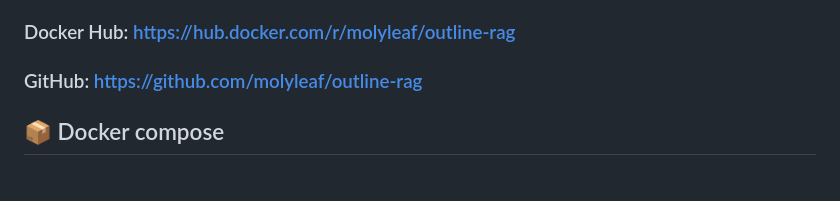
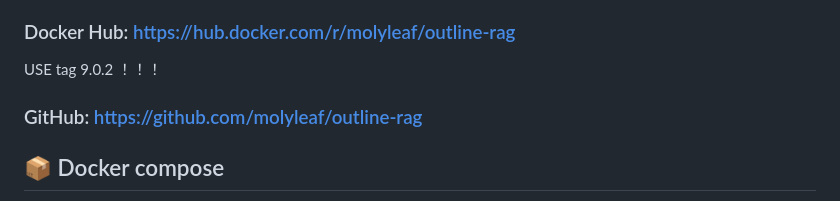
Before and after one commit to Molyleaf/Outline-RAG, a Markdown page: README.md, the part around the change. GitHub-like rendering.

```diff
--- a/README.md
+++ b/README.md
@@ -11,6 +11,8 @@ Outline-RAG 是一个基于 **检索增强生成 (Retrieval-Augmented Generation
 Outline-RAG is an application based on **Retrieval-Augmented Generation (RAG)** technology, designed specifically for the open-source knowledge base, Outline Wiki. It transforms all the documents and knowledge stored in your Outline instance into a conversational, intelligent knowledge base. Users can ask questions in natural language and receive accurate, reliable answers grounded in the content of their knowledge base.
 
 ### Docker Hub: https://hub.docker.com/r/molyleaf/outline-rag
+
+USE tag 9.0.2 ！！！
 
 ### GitHub: https://github.com/molyleaf/outline-rag
 
```
